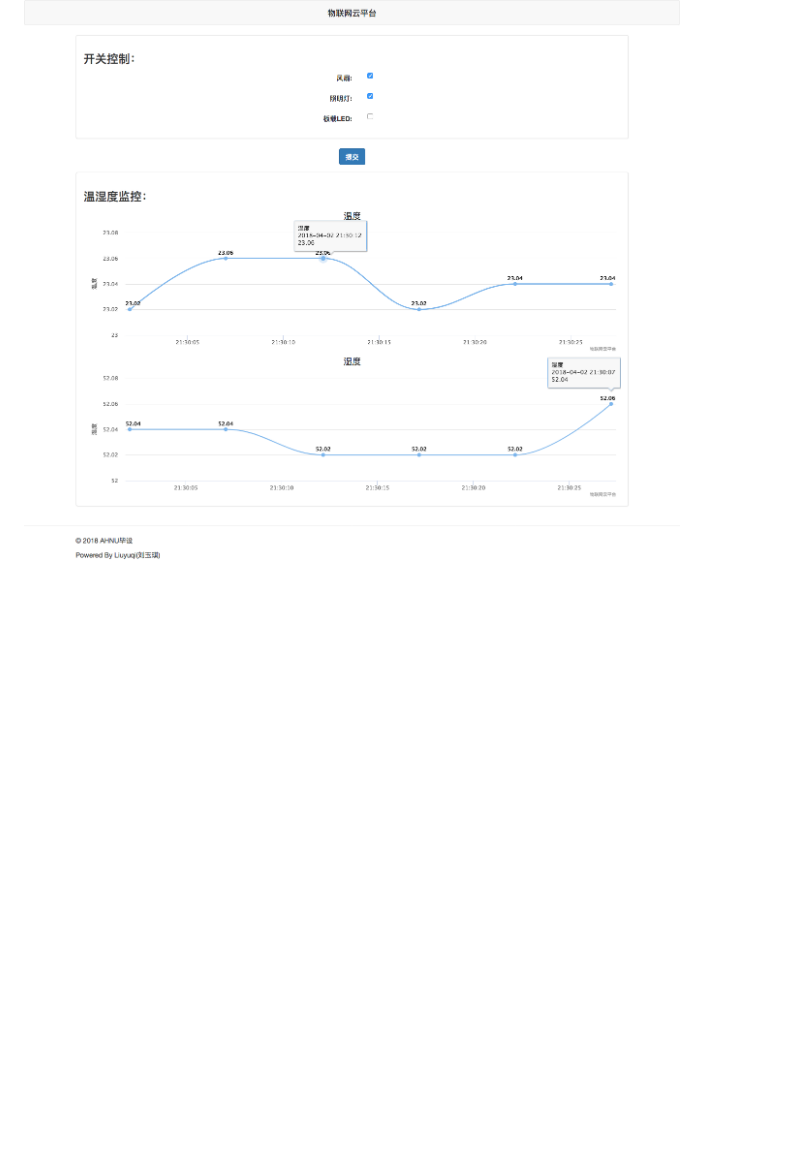
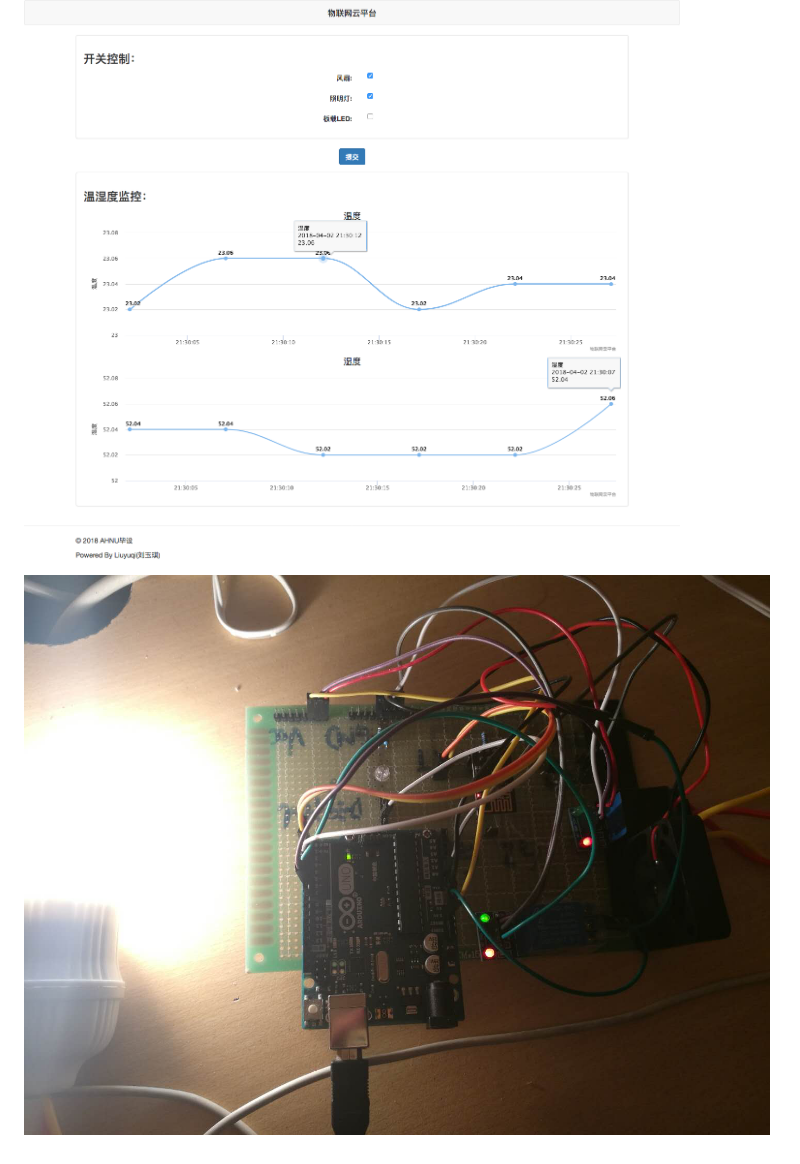
Before and after one commit to lyq1996/webiot, a Markdown page: README.md, the part around the change. GitHub-like rendering; pictures changed too: demo_1.png (added); blank space fills up the shorter version.

Commit message:
add control success picture

```diff
--- a/README.md
+++ b/README.md
@@ -14,3 +14,5 @@ A Iot System Based On Web.
 > http://118.25.39.129/
 
 ![Aaron Swartz](https://raw.githubusercontent.com/lyq1996/webiot/master/demo.png)
+
+![Aaron Swartz](https://raw.githubusercontent.com/lyq1996/webiot/master/demo_1.png)
```
